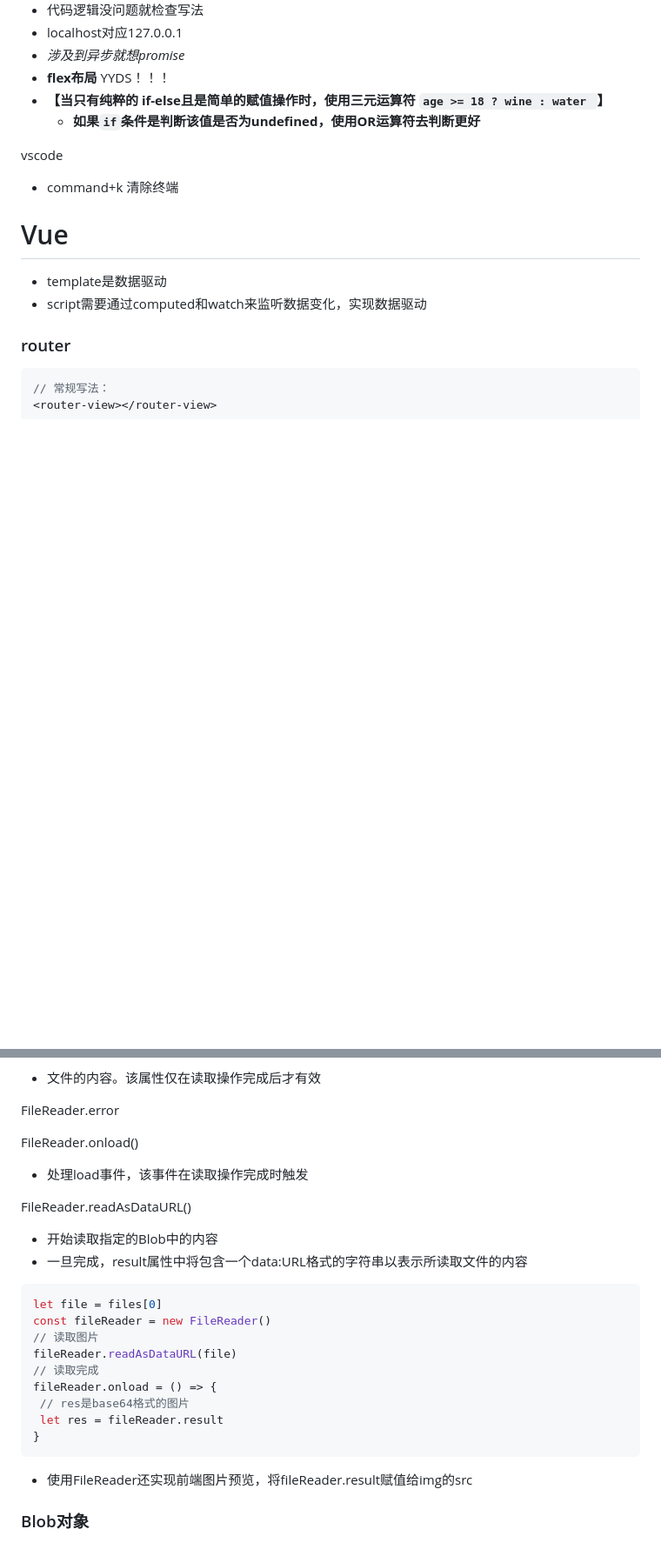
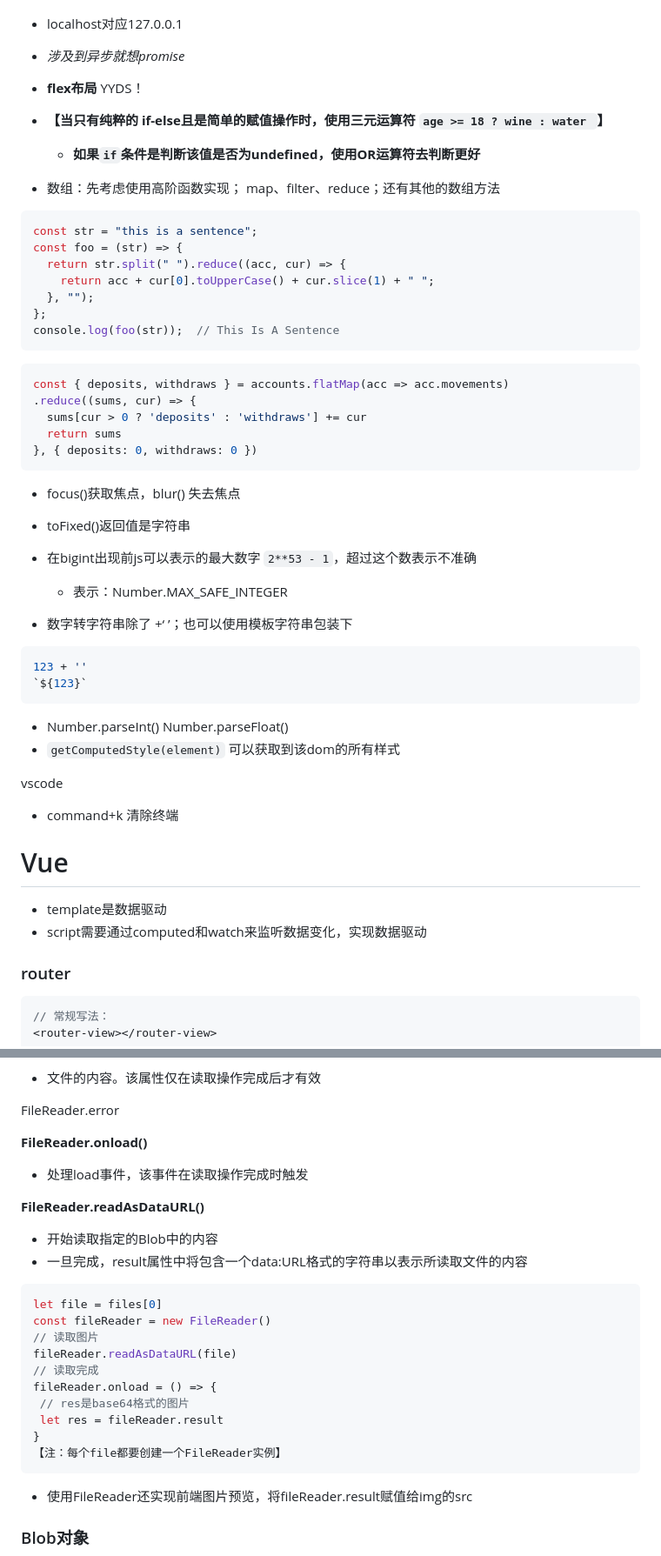
Before and after one commit to shilixiaoqiaoya/typora, a Markdown page: work.md, 2 parts joined by grey strips. Shown at 87% size. Rendered like a GitHub page; blank space fills up the shorter version.

````diff
--- a/work.md
+++ b/work.md
@@ -7,11 +7,47 @@ p82-86，掷骰子游戏
 - 代码逻辑没问题就检查写法
 - localhost对应127.0.0.1
 - *涉及到异步就想promise*
-- **flex布局** YYDS！！！
+- **flex布局**  YYDS！
 - **【当只有纯粹的 if-else且是简单的赋值操作时，使用三元运算符 `age >= 18 ? wine : water `】**
   - **如果`if`条件是判断该值是否为undefined，使用OR运算符去判断更好**
 
-
+- 数组：先考虑使用高阶函数实现； map、filter、reduce；还有其他的数组方法
+
+```js
+const str = "this is a sentence";
+const foo = (str) => {
+  return str.split(" ").reduce((acc, cur) => {
+    return acc + cur[0].toUpperCase() + cur.slice(1) + " ";
+  }, "");
+};
+console.log(foo(str));  // This Is A Sentence
+```
+
+```js
+const { deposits, withdraws } = accounts.flatMap(acc => acc.movements)
+.reduce((sums, cur) => {
+  sums[cur > 0 ? 'deposits' : 'withdraws'] += cur
+  return sums
+}, { deposits: 0, withdraws: 0 })
+```
+
+
+
+- focus()获取焦点，blur() 失去焦点
+
+- toFixed()返回值是字符串
+- 在bigint出现前js可以表示的最大数字  `2**53 - 1`，超过这个数表示不准确
+  - 表示：Number.MAX_SAFE_INTEGER
+
+- 数字转字符串除了 +‘ ’；也可以使用模板字符串包装下
+
+```js
+123 + ''
+`${123}`
+```
+
+- Number.parseInt()  Number.parseFloat()
+- `getComputedStyle(element)`  可以获取到该dom的所有样式
 
 
 
@@ -1426,11 +1620,11 @@ FileReader.result
 
 FileReader.error
 
-FileReader.onload()
+**FileReader.onload()**
 
 - 处理load事件，该事件在读取操作完成时触发
 
-FileReader.readAsDataURL()
+**FileReader.readAsDataURL()**
 
 - 开始读取指定的Blob中的内容
 - 一旦完成，result属性中将包含一个data:URL格式的字符串以表示所读取文件的内容
@@ -1445,6 +1639,7 @@ fileReader.onload = () => {
  // res是base64格式的图片
  let res = fileReader.result
 }
+【注：每个file都要创建一个FileReader实例】
 ```
 
 - 使用FileReader还实现前端图片预览，将fileReader.result赋值给img的src
````
Also changed, not shown: other parts of work.md (+204 -46 lines).
